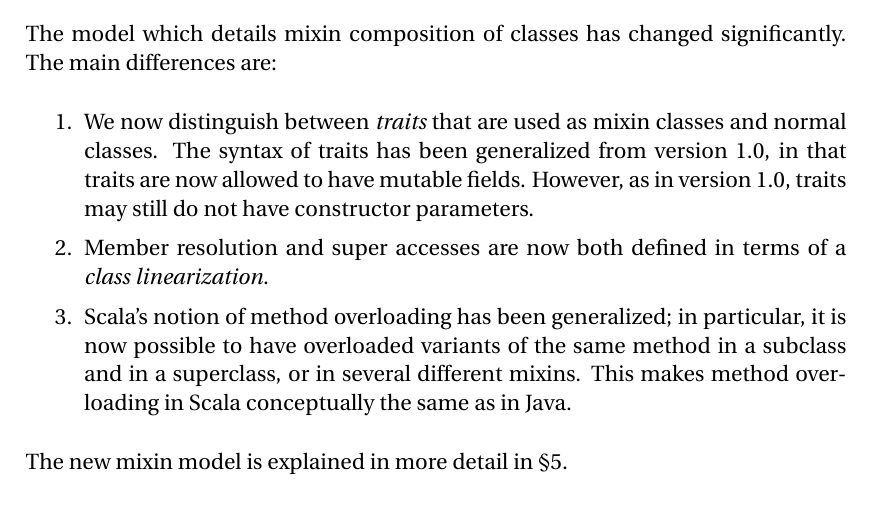
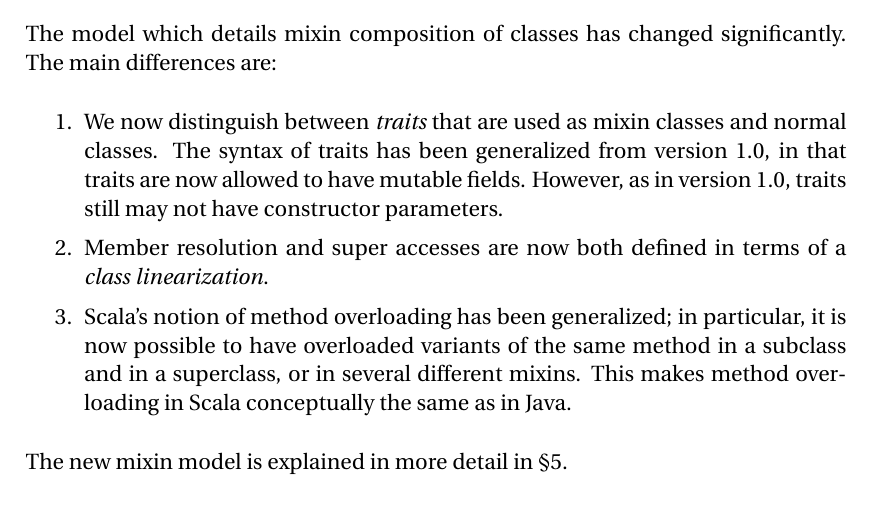
Before and after one commit to scala/scala-dist, a LaTeX thesis (src/reference/ScalaReference.tex, which reads src/reference/ChangeLog.tex): part of page 180 of 180, cut so that both start at the same text. Compiled offline with pdfLaTeX; a missing font is replaced by an installed copy or a similar font.

Commit message:
Corrected a small typo.
git-svn-id: http://lampsvn.epfl.ch/svn-repos/scala/scala-documentation/trunk@16334 5e8d7ff9-d8ef-0310-90f0-a4852d11357a

```diff
--- a/src/reference/ChangeLog.tex
+++ b/src/reference/ChangeLog.tex
@@ -790,7 +790,7 @@
 We now distinguish between {\em traits} that are used as mixin classes
 and normal classes. The syntax of traits has been generalized from
 version 1.0, in that traits are now allowed to have mutable
-fields. However, as in version 1.0, traits may still do not have
+fields. However, as in version 1.0, traits still may not have
 constructor parameters.
 \item
 Member resolution and super accesses are now both defined in terms of
```
